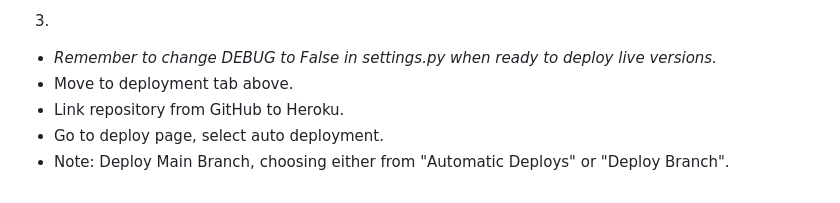
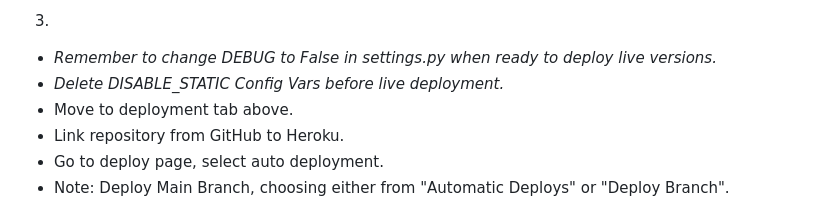
Before and after one commit to AnnaDobrucki/TotalPlay-Blog-P4, a Markdown page: README.md, the part around the change. GitHub-like rendering.

Commit message:
add to readme me about static files

```diff
--- a/README.md
+++ b/README.md
@@ -262,6 +262,7 @@ After building the app, there were a couple of ideas that in the future I would
 * At the top level of your repository create a ProcFile and spesify how to project will be running e.g. *web: gunicorn TotalPlay.wsgi* for this project.
 3)
 * *Remember to change DEBUG to False in settings.py when ready to deploy live versions.*
+* *Delete DISABLE_STATIC Config Vars before live deployment.*
 * Move to deployment tab above.
 * Link repository from GitHub to Heroku.
 * Go to deploy page, select auto deployment.
```
